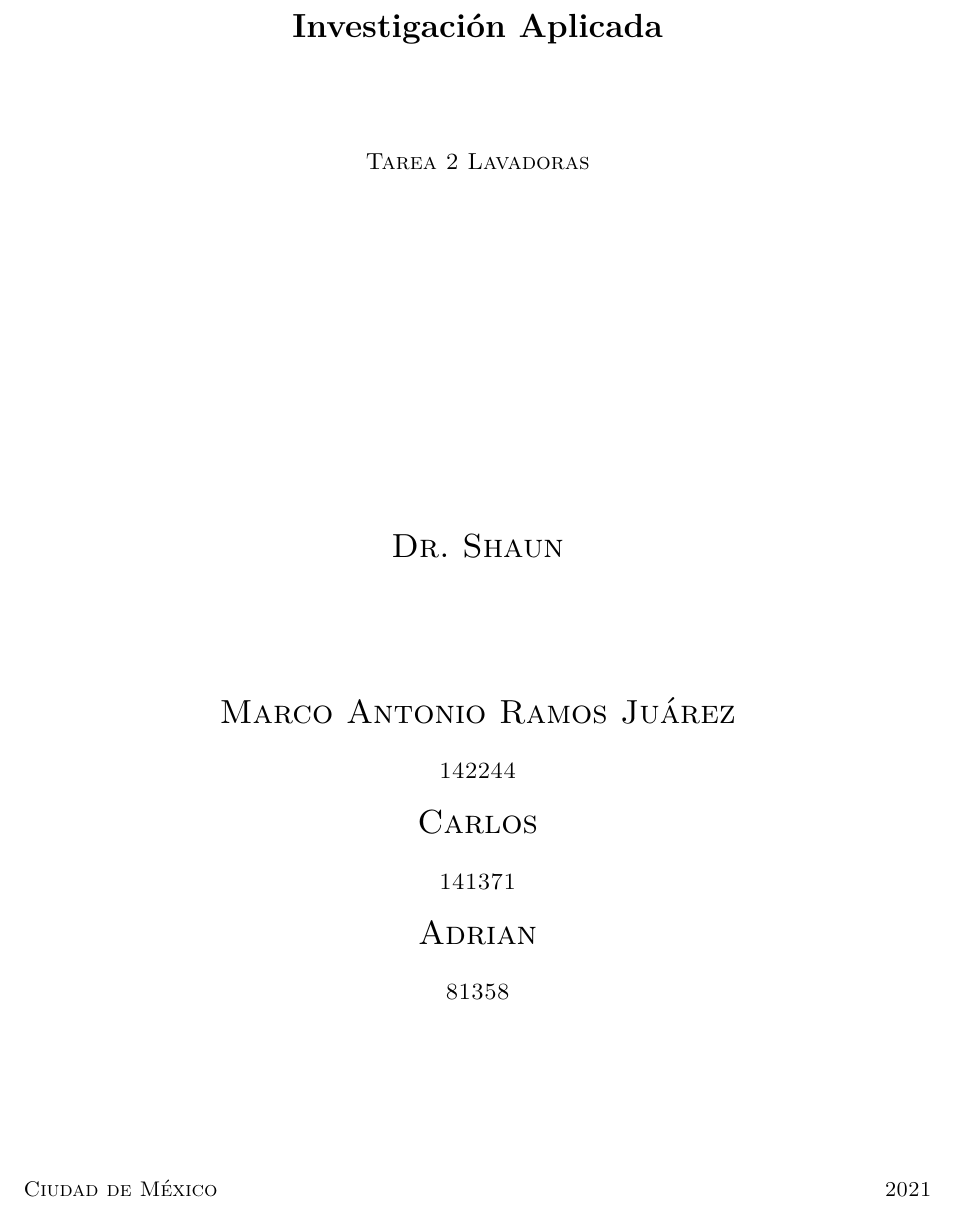
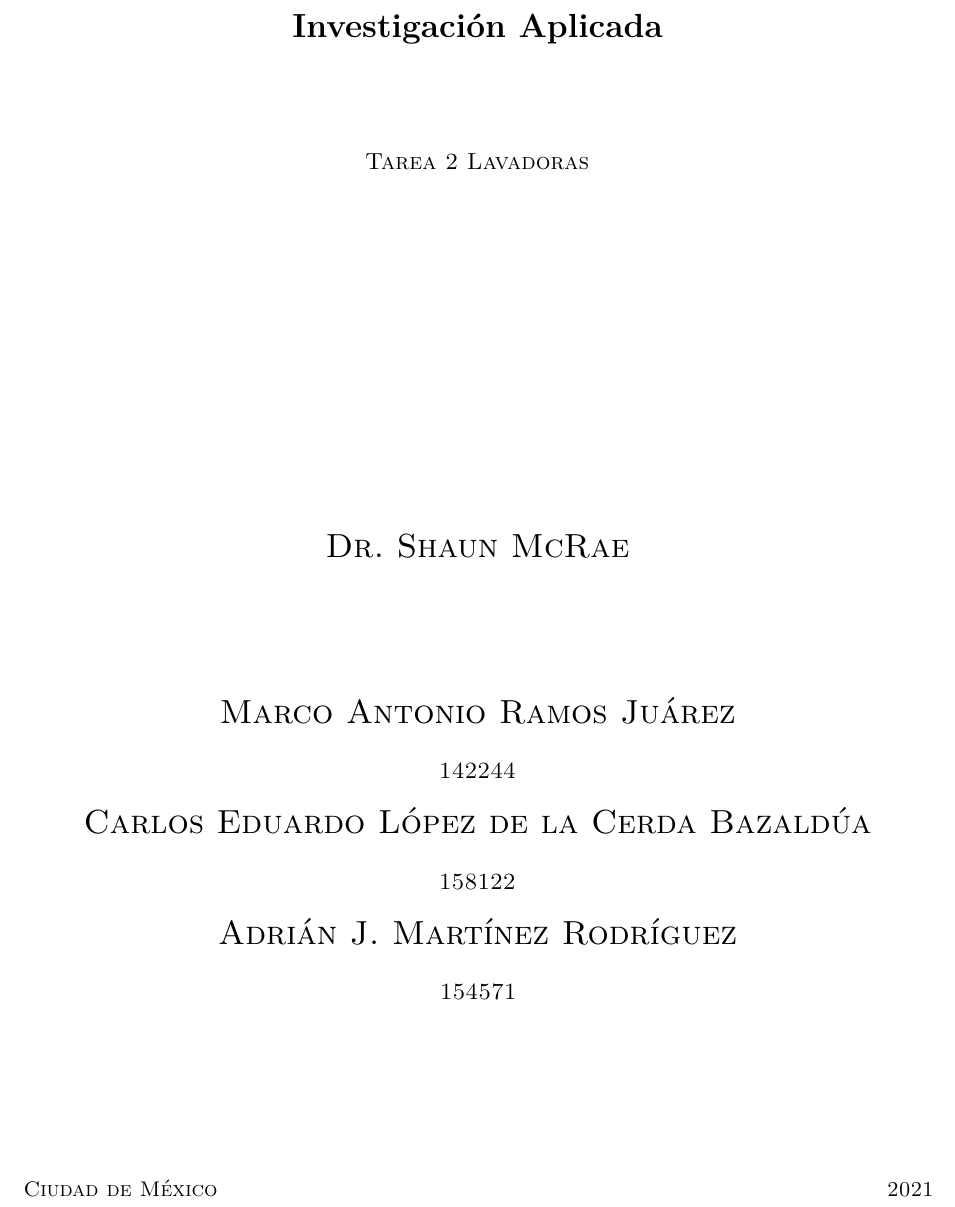
Before and after one commit to marcoyel21/tagore, an R Markdown document (research/01-script.Rmd): part of page 1 of 4, cut so that both start at the same text. The pictures show the output file research/01-script.pdf that the author committed with the source.

Commit message:
nombres en el rmd

```diff
--- a/research/01-script.Rmd
+++ b/research/01-script.Rmd
@@ -46,7 +46,7 @@ header-includes :
 \textsc{\large }\\[1em]
 \textsc{\LARGE }\\[1em]
 
-\textsc{\LARGE Dr. Shaun}\\[1em]
+\textsc{\LARGE Dr. Shaun McRae}\\[1em]
 
 \textsc{\LARGE }\\[1em]
 \textsc{\LARGE }\\[1em]
@@ -55,13 +55,13 @@ header-includes :
 
 \textsc{\large 142244}\\[1em]
 
-\textsc{\LARGE Carlos}\\[1em]
+\textsc{\LARGE Carlos Eduardo López de la Cerda Bazaldúa}\\[1em]
 
-\textsc{\large 141371}\\[1em]
+\textsc{\large 158122}\\[1em]
 
-\textsc{\LARGE Adrian }\\[1em]
+\textsc{\LARGE Adrián J. Martínez Rodríguez}\\[1em]
 
-\textsc{\large 81358}\\[1em]
+\textsc{\large 154571}\\[1em]
 
 \end{center}
 
```
Also changed, not shown: research/01-script.pdf, research/Instrucciones 01-project-question.pdf (added), 4 other files.
